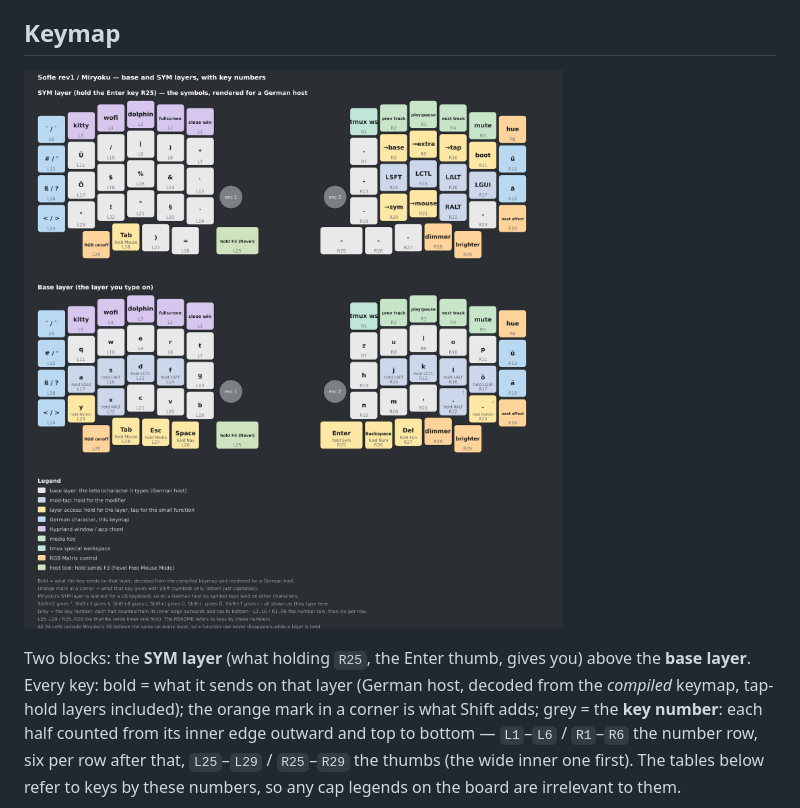
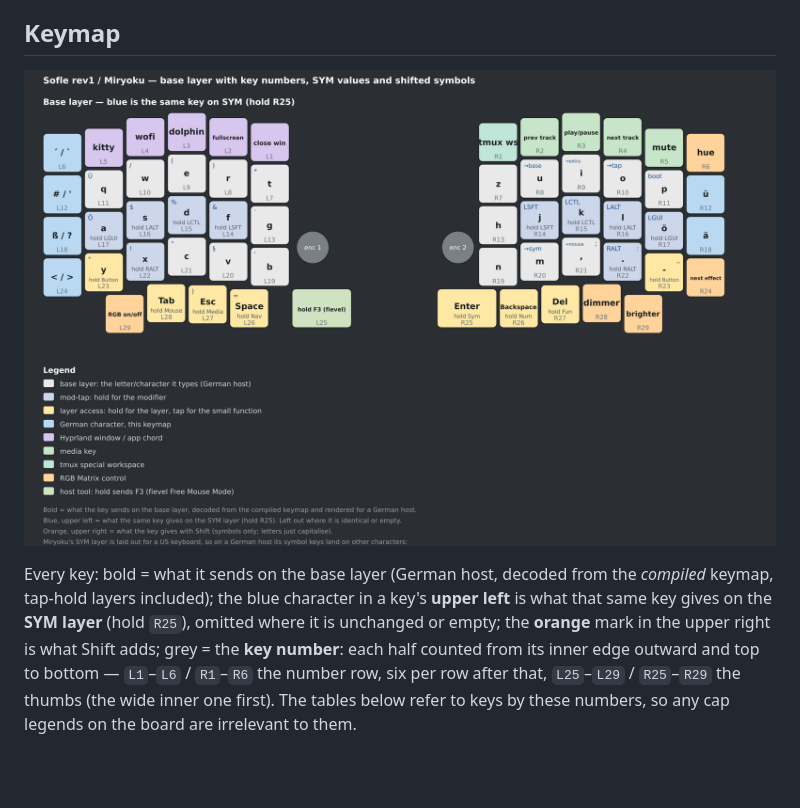
Before and after one commit to julrich/split-kb-firmware, a Markdown page: README.md, the part around the change. Drawn GitHub-style; pictures changed too: docs/sofle-layout.png; blank space fills up the shorter version.

```diff
--- a/README.md
+++ b/README.md
@@ -116,10 +116,11 @@ Never plug or unplug the TRRS cable while USB is connected. The bootloader is
 
 ![Sofle rev1 / Miryoku layout with this board's caps](docs/sofle-layout.png)
 
-Two blocks: the **SYM layer** (what holding `R25`, the Enter thumb, gives you)
-above the **base layer**. Every key: bold = what it sends on that layer (German
-host, decoded from the *compiled* keymap, tap-hold layers included); the orange
-mark in a corner is what Shift adds; grey = the **key number**:
+Every key: bold = what it sends on the base layer (German host, decoded from the
+*compiled* keymap, tap-hold layers included); the blue character in a key's
+**upper left** is what that same key gives on the **SYM layer** (hold `R25`),
+omitted where it is unchanged or empty; the **orange** mark in the upper right is
+what Shift adds; grey = the **key number**:
 each half counted from its inner edge outward and top to bottom — `L1`–`L6` /
 `R1`–`R6` the number row, six per row after that, `L25`–`L29` / `R25`–`R29` the
 thumbs (the wide inner one first). The tables below refer to keys by these
```
Also changed, not shown: 2 other files.
